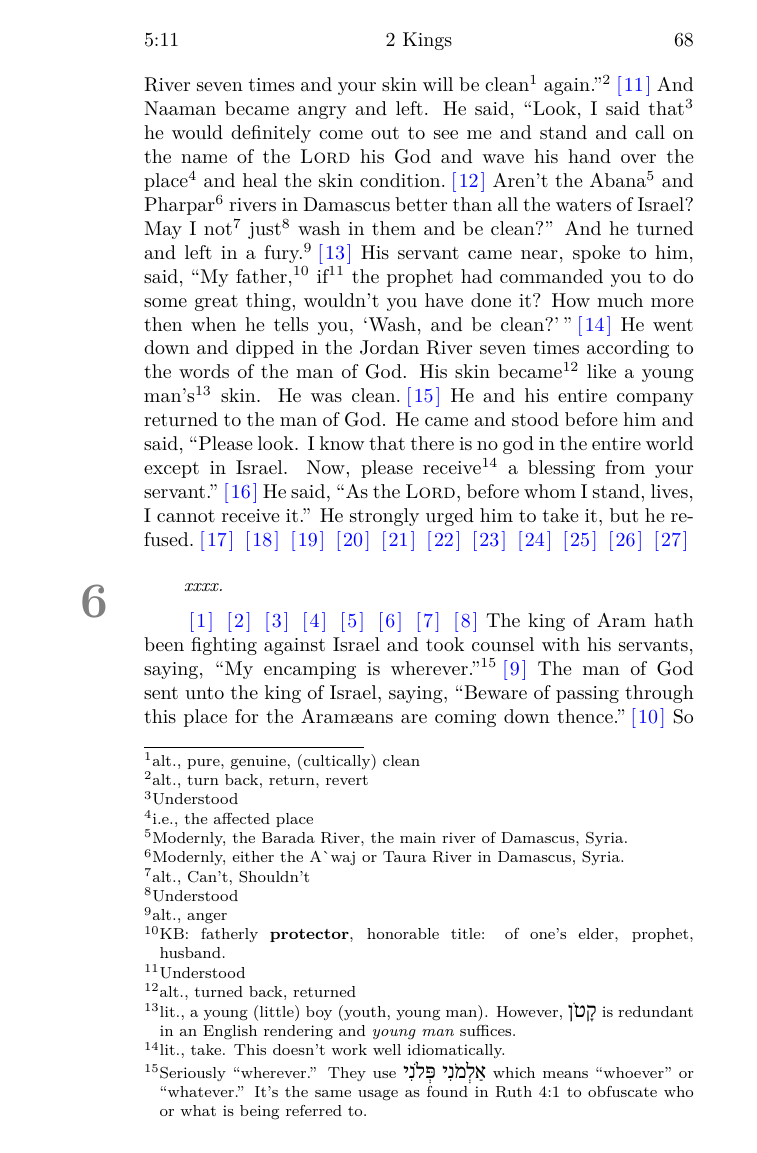
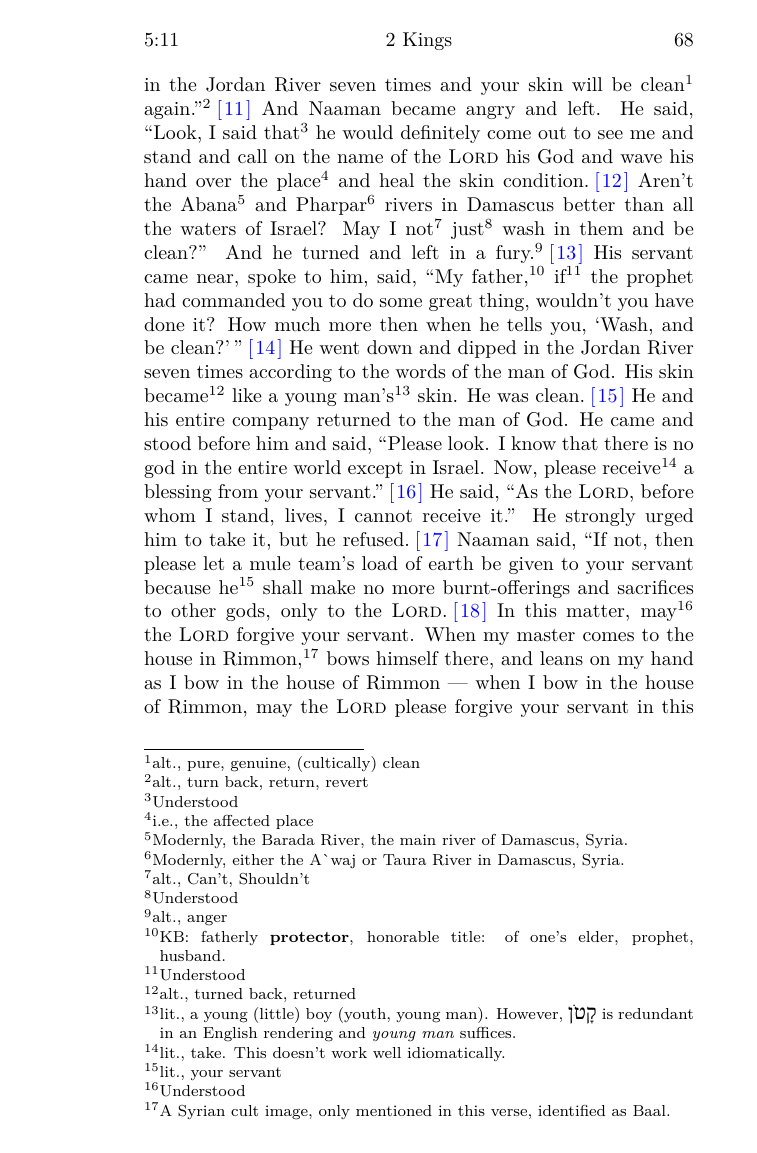
Before and after one commit to cgoettel/bible, a LaTeX book (bible.tex, which reads 2Kings/5.tex): page 78 of 111. Compiled offline with XeLaTeX; a missing font is replaced by an installed copy or a similar font.

Commit message:
3 verses/day.

```diff
--- a/2Kings/5.tex
+++ b/2Kings/5.tex
@@ -17,9 +17,9 @@
     \verse{5:14} He went down and dipped in the Jordan River seven times according to the words of the man of God. His skin became\footnote{alt., turned back, returned} like a young man's\footnote{lit., a young (little) boy (youth, young man). However, \Hebrew{קָטֹן} is redundant in an English rendering and \textit{young man} suffices.} skin. He was clean.%%
     \verse{5:15} He and his entire company returned to the man of God. He came and stood before him and said, ``Please look. I know that there is no god in the entire world except in Israel. Now, please receive\footnote{lit., take. This doesn't work well idiomatically.} a blessing from your servant.''%%
     \verse{5:16} He said, ``As the \textsc{Lord}, before whom I stand, lives, I cannot receive it.'' He strongly urged him to take it, but he refused.%%
-    \verse{5:17} %%
-    \verse{5:18} %%
-    \verse{5:19} %%
+    \verse{5:17} Naaman said, ``If not, then please let a mule team's load of earth be given to your servant because he\footnote{lit., your servant} shall make no more burnt-offerings and sacrifices to other gods, only to the \textsc{Lord}.%%
+    \verse{5:18} In this matter, may\footnote{Understood} the \textsc{Lord} forgive your servant. When my master comes to the house in Rimmon,\footnote{A Syrian cult image, only mentioned in this verse, identified as Baal.} bows himself there, and leans on my hand as I bow in the house of Rimmon~--- when I bow in the house of Rimmon, may the \textsc{Lord} please forgive your servant in this matter.''%%
+    \verse{5:19} He said to him, ``Go in peace,'' and he went away a little.%%
     \verse{5:20} %%
     \verse{5:21} %%
     \verse{5:22} %%
```
Also changed, not shown: bible.pdf.
